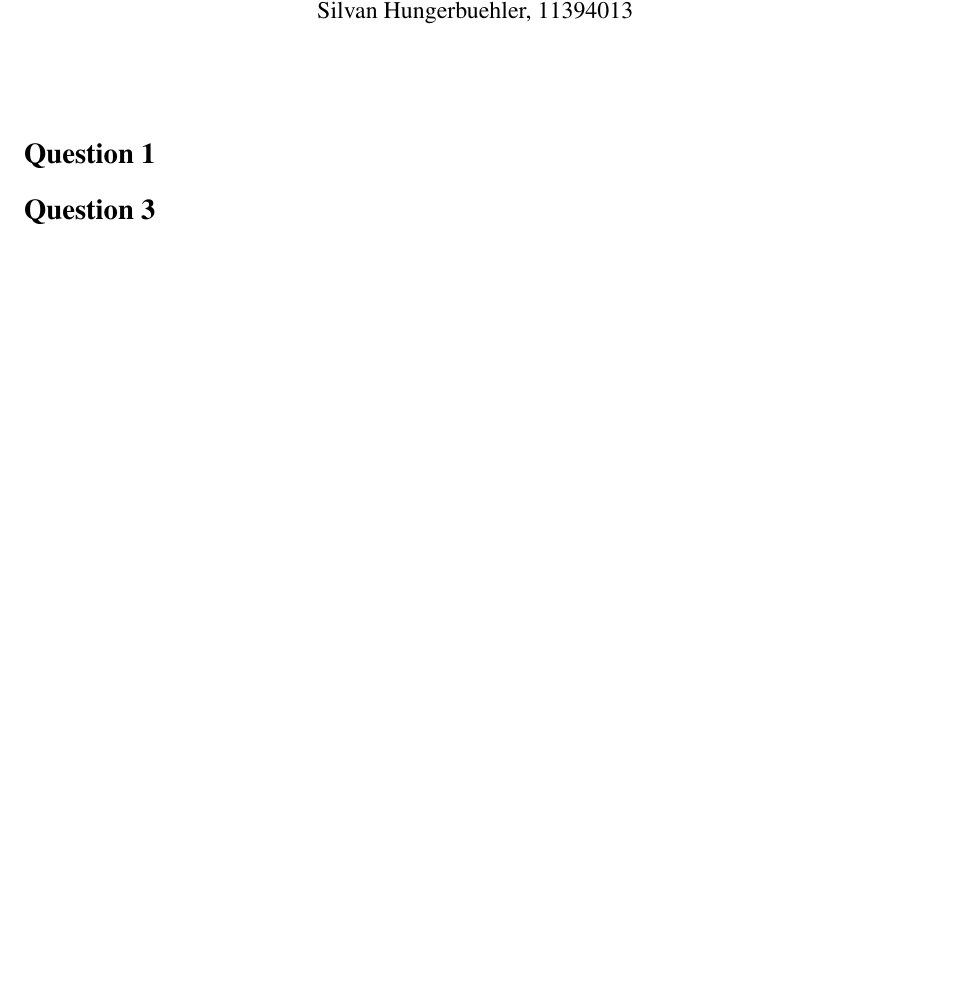
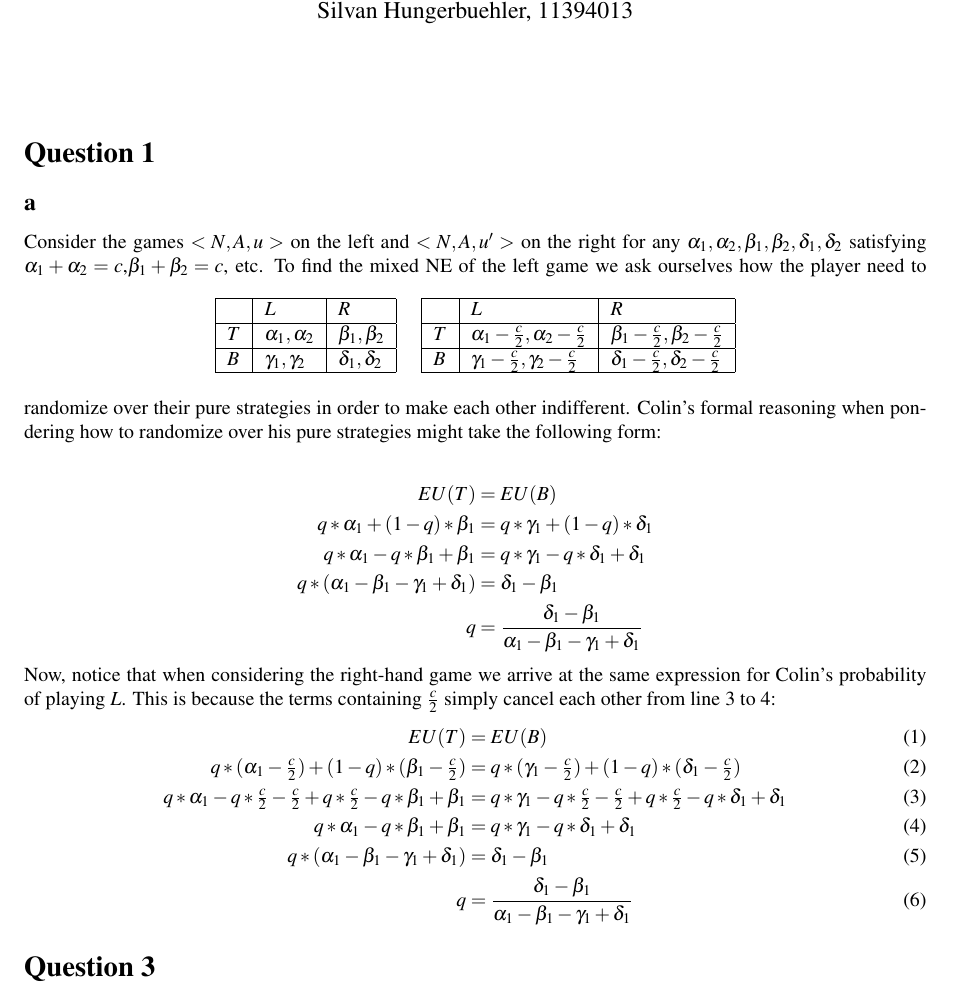
Before and after one commit to franciswhite/gthw, a LaTeX document (gthw3.tex): part of the page before the commit and part of page 1 of 2 after it, cut so that both start at the same text, the shorter picture padded with empty space. Compiled offline with pdfLaTeX.

Commit message:
ex 1.a almost done

```diff
--- a/gthw3.tex
+++ b/gthw3.tex
@@ -21,7 +21,41 @@
 \maketitle
 
 \section*{Question 1}
-
+\subsection*{a}
+Consider the games $<N,\boldsymbol{A},\boldsymbol{u}>$ on the left and $<N,\boldsymbol{A},\boldsymbol{u'}>$ on the right for any $\alpha_1,\alpha_2,\beta_1,\beta_2,\delta_1,\delta_2$ satisfying $\alpha_1+\alpha_2=c$,$\beta_1+\beta_2=c$, etc.
+\begin{table}[h]
+\centering
+\begin{tabular}[l]{|l|l|l|}
+\hline
+          & $L$ & $R$  \\ \hline
+$T$     & $\alpha_1,\alpha_2$   & $\beta_1,\beta_2$ \\ \hline
+$B$		& $\gamma_1,\gamma_2$	& $\delta_1,\delta_2$ \\ \hline
+\end{tabular}
+\quad
+\begin{tabular}[r]{|l|l|l|}
+\hline
+          & $L$ & $R$  \\ \hline
+$T$     & $\alpha_1-\tfrac{c}{2},\alpha_2-\tfrac{c}{2}$   & $\beta_1-\tfrac{c}{2},\beta_2-\tfrac{c}{2}$ \\ \hline
+$B$		& $\gamma_1-\tfrac{c}{2},\gamma_2-\tfrac{c}{2}$	& $\delta_1-\tfrac{c}{2},\delta_2-\tfrac{c}{2}$ \\ \hline
+\end{tabular}
+\end{table}
+To find the mixed NE of the left game we ask ourselves how the player need to randomize over their pure strategies in order to make each other indifferent. Colin's formal reasoning when pondering how to randomize over his pure strategies might take the following form:\\
+\begin{align*}
+EU(T)&=EU(B) \\
+q*\alpha_1+(1-q)*\beta_1&=q*\gamma_1+(1-q)*\delta_1 \\
+q*\alpha_1-q*\beta_1+\beta_1&=q*\gamma_1-q*\delta_1+\delta_1 \\
+q*(\alpha_1-\beta_1-\gamma_1+\delta_1)&=\delta_1-\beta_1 \\
+q &= \dfrac{\delta_1-\beta_1}{\alpha_1-\beta_1-\gamma_1+\delta_1}
+\end{align*}
+Now, notice that when considering the right-hand game we arrive at the same expression for Colin's probability of playing $L$. This is because the terms containing $\tfrac{c}{2}$ simply cancel each other from line 3 to 4:
+\begin{align}
+EU(T)&=EU(B) \\
+q*(\alpha_1-\tfrac{c}{2})+(1-q)*(\beta_1-\tfrac{c}{2})&=q*(\gamma_1-\tfrac{c}{2})+(1-q)*(\delta_1-\tfrac{c}{2}) \\
+q*\alpha_1-q*\tfrac{c}{2}-\tfrac{c}{2}+q*\tfrac{c}{2}-q*\beta_1+\beta_1&=q*\gamma_1-q*\tfrac{c}{2}-\tfrac{c}{2}+q*\tfrac{c}{2}-q*\delta_1+\delta_1 \\
+q*\alpha_1-q*\beta_1+\beta_1&=q*\gamma_1-q*\delta_1+\delta_1 \\
+q*(\alpha_1-\beta_1-\gamma_1+\delta_1)&=\delta_1-\beta_1 \\
+q &= \dfrac{\delta_1-\beta_1}{\alpha_1-\beta_1-\gamma_1+\delta_1}
+\end{align}
 
 \section*{Question 3}
 This Bayesian game can be formally represented as a tuple $<N,\boldsymbol{A}, \Theta, P, u>$. There are two players $N=\{1,2\}$, two actions available to each so that the set of action profiles is $\boldsymbol{A}=\{(T,L),(T,R),(B,L),(B,R)\}$. The players' type encapsulates which of two possible games they are playing. Rowena is certain about which game it is while Colin is not, so $\Theta_1=\{\star\}$,$\Theta_2=\{zero,two\}$. Thus $\Theta=\{(\star,zero),(\star,two)\}$ and $p: \Theta \rightarrow 0.5$. Finally, the utility function can be given most easily in two tables - one for the type profile $(\star,zero)$ and the other for $(\star,two)$.
```
